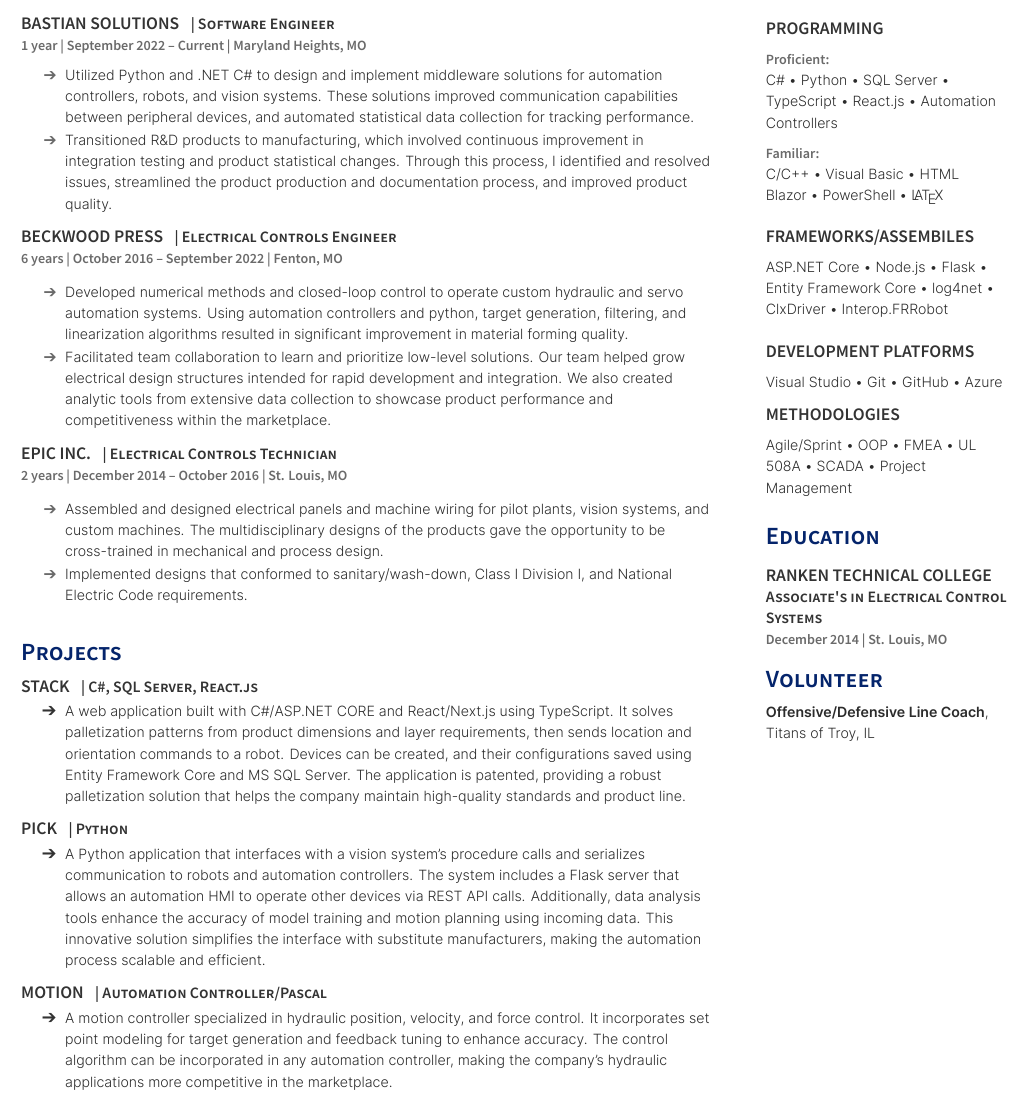
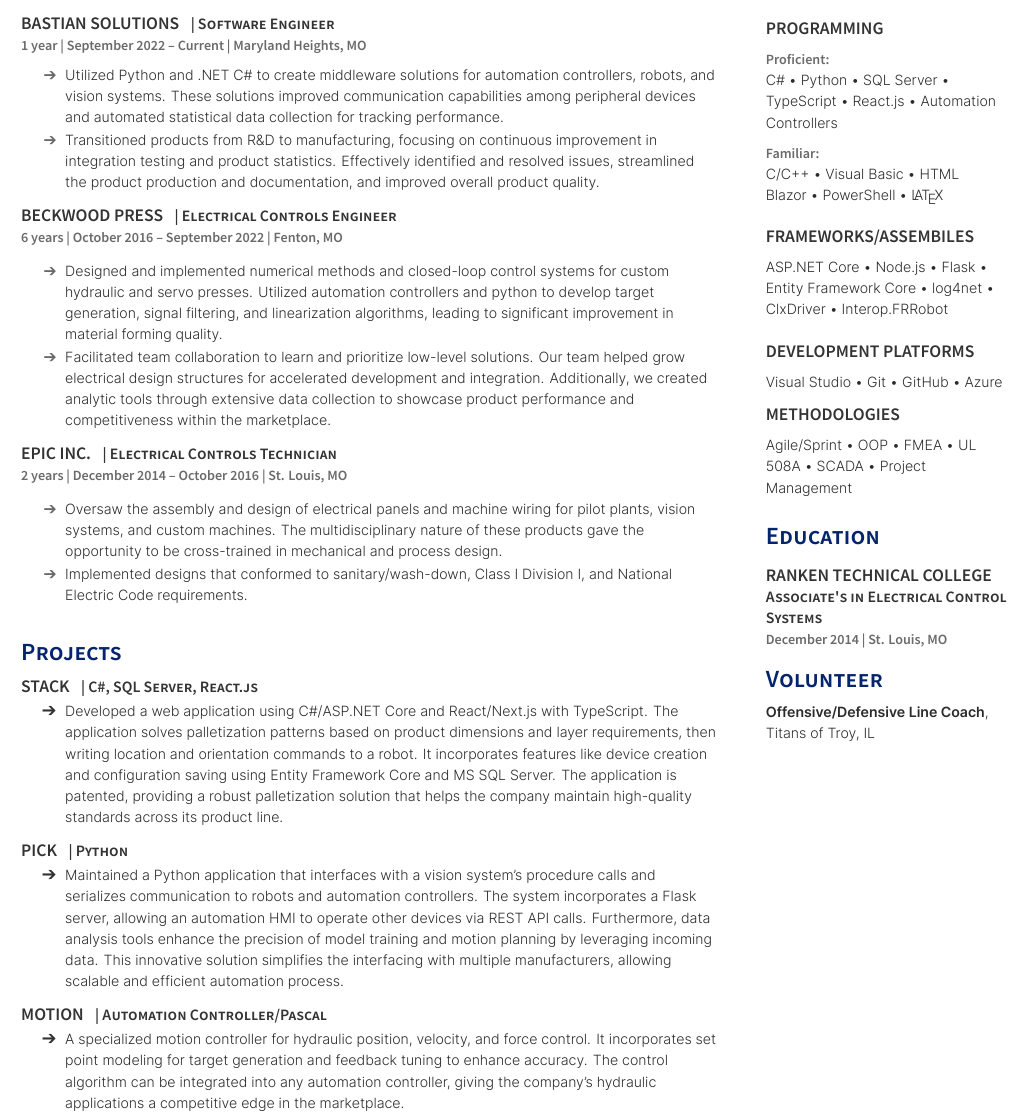
Before and after one commit to ifTaylor/Resume, a LaTeX document (TTurner.tex): part of the page, cut so that both start at the same text. The pictures show the PDF file TTurner.pdf that the author committed with the source.

Commit message:
Updated for better readability

```diff
--- a/TTurner.tex
+++ b/TTurner.tex
@@ -22,8 +22,8 @@
 \vspace{\topsep}
 \begin{tightemize}
 \sectionsep
-\item Utilized Python and .NET C\# to design and implement middleware solutions for automation controllers, robots, and vision systems. These solutions improved communication capabilities between peripheral devices, and automated statistical data collection for tracking performance.
-\item Transitioned R\&D products to manufacturing, which involved continuous improvement in integration testing and product statistical changes. Through this process, I identified and resolved issues, streamlined the product production and documentation process, and improved product quality.
+\item Utilized Python and .NET C\# to create middleware solutions for automation controllers, robots, and vision systems. These solutions improved communication capabilities among peripheral devices and automated statistical data collection for tracking performance.
+\item Transitioned products from R\&D to manufacturing, focusing on continuous improvement in integration testing and product statistics. Effectively identified and resolved issues, streamlined the product production and documentation, and improved overall product quality.
 \end{tightemize}
 \sectionsep
 
@@ -32,8 +32,8 @@
 \location{6 years | October 2016 – September 2022 | Fenton, MO}
 \begin{tightemize}
 \sectionsep
-\item Developed numerical methods and closed-loop control to operate custom hydraulic and servo automation systems. Using automation controllers and python, target generation, filtering, and linearization algorithms resulted in significant improvement in material forming quality.
-\item Facilitated team collaboration to learn and prioritize low-level solutions. Our team helped grow electrical design structures intended for rapid development and integration. We also created analytic tools from extensive data collection to showcase product performance and competitiveness within the marketplace.
+\item Designed and implemented numerical methods and closed-loop control systems for custom hydraulic and servo presses. Utilized automation controllers and python to develop target generation, signal filtering, and linearization algorithms, leading to significant improvement in material forming quality.
+\item Facilitated team collaboration to learn and prioritize low-level solutions. Our team helped grow electrical design structures for accelerated development and integration. Additionally, we created analytic tools through extensive data collection to showcase product performance and competitiveness within the marketplace.
 \end{tightemize}
 \sectionsep
 
@@ -42,7 +42,7 @@
 \location{2 years | December 2014 – October 2016 | St. Louis, MO}
 \begin{tightemize}
 \sectionsep
-\item Assembled and designed electrical panels and machine wiring for pilot plants, vision systems, and custom machines. The multidisciplinary designs of the products gave the opportunity to be cross-trained in mechanical and process design.
+\item Oversaw the assembly and design of electrical panels and machine wiring for pilot plants, vision systems, and custom machines. The multidisciplinary nature of these products gave the opportunity to be cross-trained in mechanical and process design.
 \item Implemented designs that conformed to sanitary/wash-down, Class I Division I, and National Electric Code requirements.
 \end{tightemize}
 \sectionsep
@@ -53,21 +53,21 @@
 \runsubsection{Stack}
 \descript{| C\#, SQL Server, React.js}
 \begin{tightemize}
-\item A web application built with C\#/ASP.NET CORE and React/Next.js using TypeScript. It solves palletization patterns from product dimensions and layer requirements, then sends location and orientation commands to a robot. Devices can be created, and their configurations saved using Entity Framework Core and MS SQL Server.  The application is patented, providing a robust palletization solution that helps the company maintain high-quality standards and product line.
+\item Developed a web application using C\#/ASP.NET Core and React/Next.js with TypeScript. The application solves palletization patterns based on product dimensions and layer requirements, then writing location and orientation commands to a robot. It incorporates features like device creation and configuration saving using Entity Framework Core and MS SQL Server. The application is patented, providing a robust palletization solution that helps the company maintain high-quality standards across its product line.
 \end{tightemize}
 \sectionsep
 
 \runsubsection{Pick}
 \descript{| Python}
 \begin{tightemize}
-\item A Python application that interfaces with a vision system's procedure calls and serializes communication to robots and automation controllers. The system includes a Flask server that allows an automation HMI to operate other devices via REST API calls. Additionally, data analysis tools enhance the accuracy of model training and motion planning using incoming data. This innovative solution simplifies the interface with substitute manufacturers, making the automation process scalable and efficient.
+\item Maintained a Python application that interfaces with a vision system's procedure calls and serializes communication to robots and automation controllers. The system incorporates a Flask server, allowing an automation HMI to operate other devices via REST API calls. Furthermore, data analysis tools enhance the precision of model training and motion planning by leveraging incoming data. This innovative solution simplifies the interfacing with multiple manufacturers, allowing scalable and efficient automation process.
 \end{tightemize}
 \sectionsep
 
 \runsubsection{Motion}
 \descript{| Automation Controller/Pascal}
 \begin{tightemize}
-\item A motion controller specialized in hydraulic position, velocity, and force control. It incorporates set point modeling for target generation and feedback tuning to enhance accuracy. The control algorithm can be incorporated in any automation controller, making the company's hydraulic applications more competitive in the marketplace.
+\item A specialized motion controller for hydraulic position, velocity, and force control. It incorporates set point modeling for target generation and feedback tuning to enhance accuracy. The control algorithm can be integrated into any automation controller, giving the company's hydraulic applications a competitive edge in the marketplace.
 \end{tightemize}
 \sectionsep
 
```
Also changed, not shown: TTurner.pdf, 2 other files.
